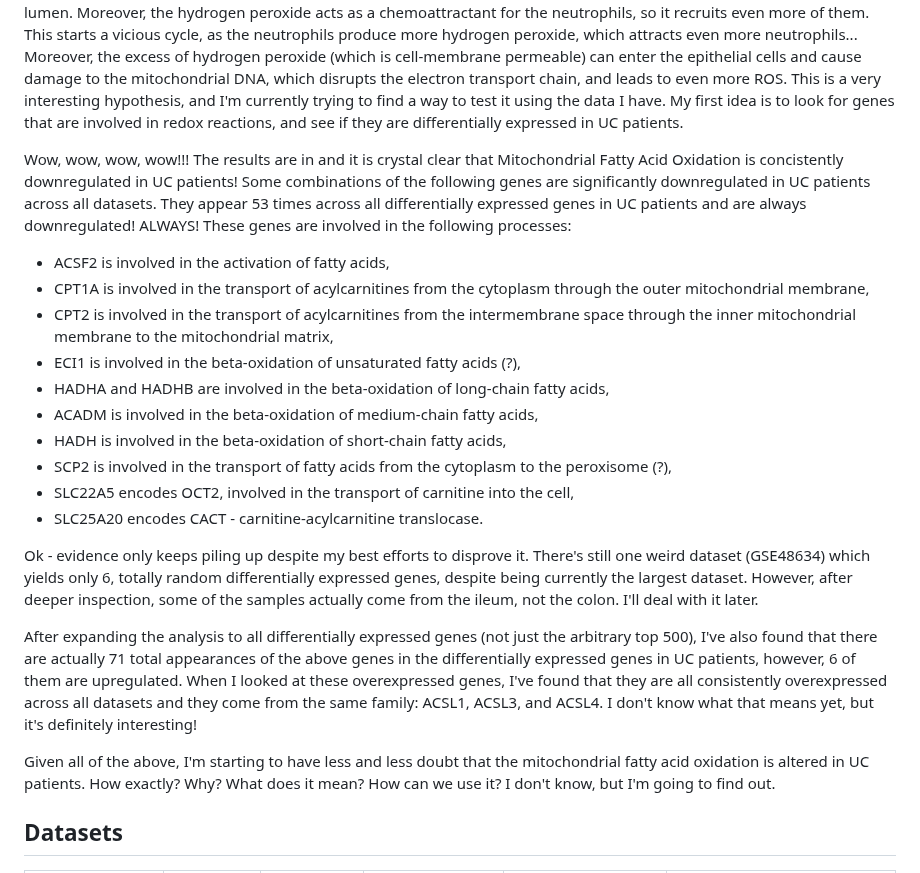
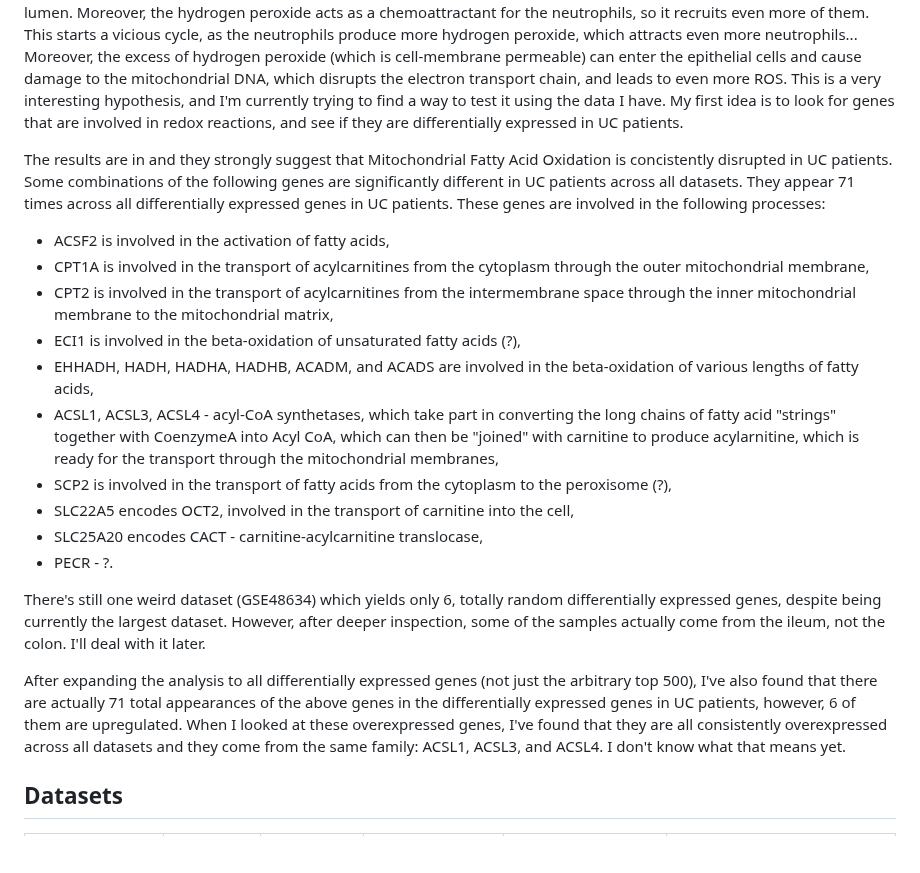
Before and after one commit to MaciejPiernik/ibd, a Markdown page: README.md, the part around the change. Drawn GitHub-style; blank space fills up the shorter version.

```diff
--- a/README.md
+++ b/README.md
@@ -45,38 +45,28 @@ Moreover, the excess of hydrogen peroxide (which is cell-membrane permeable) can
 This is a very interesting hypothesis, and I'm currently trying to find a way to test it using the data I have.
 My first idea is to look for genes that are involved in redox reactions, and see if they are differentially expressed in UC patients.
 
-Wow, wow, wow, wow!!!
-The results are in and it is crystal clear that Mitochondrial Fatty Acid Oxidation is concistently downregulated in UC patients!
-Some combinations of the following genes are significantly downregulated in UC patients across all datasets.
-They appear 53 times across all differentially expressed genes in UC patients and are always downregulated!
-ALWAYS!
+The results are in and they strongly suggest that Mitochondrial Fatty Acid Oxidation is concistently disrupted in UC patients.
+Some combinations of the following genes are significantly different in UC patients across all datasets.
+They appear 71 times across all differentially expressed genes in UC patients.
 These genes are involved in the following processes:
 - ACSF2 is involved in the activation of fatty acids,
 - CPT1A is involved in the transport of acylcarnitines from the cytoplasm through the outer mitochondrial membrane,
 - CPT2 is involved in the transport of acylcarnitines from the intermembrane space through the inner mitochondrial membrane to the mitochondrial matrix,
 - ECI1 is involved in the beta-oxidation of unsaturated fatty acids (?),
-- HADHA and HADHB are involved in the beta-oxidation of long-chain fatty acids,
-- ACADM is involved in the beta-oxidation of medium-chain fatty acids,
-- HADH is involved in the beta-oxidation of short-chain fatty acids,
+- EHHADH, HADH, HADHA, HADHB, ACADM, and ACADS are involved in the beta-oxidation of various lengths of fatty acids,
+- ACSL1, ACSL3, ACSL4 - acyl-CoA synthetases, which take part in converting the long chains of fatty acid "strings" together with CoenzymeA into Acyl CoA, which can then be "joined" with carnitine to produce acylarnitine, which is ready for the transport through the mitochondrial membranes,
 - SCP2 is involved in the transport of fatty acids from the cytoplasm to the peroxisome (?),
 - SLC22A5 encodes OCT2, involved in the transport of carnitine into the cell,
-- SLC25A20 encodes CACT - carnitine-acylcarnitine translocase.
+- SLC25A20 encodes CACT - carnitine-acylcarnitine translocase,
+- PECR - ?.
 
-Ok - evidence only keeps piling up despite my best efforts to disprove it.
 There's still one weird dataset (GSE48634) which yields only 6, totally random differentially expressed genes, despite being currently the largest dataset.
 However, after deeper inspection, some of the samples actually come from the ileum, not the colon.
 I'll deal with it later.
 
 After expanding the analysis to all differentially expressed genes (not just the arbitrary top 500), I've also found that there are actually 71 total appearances of the above genes in the differentially expressed genes in UC patients, however, 6 of them are upregulated.
 When I looked at these overexpressed genes, I've found that they are all consistently overexpressed across all datasets and they come from the same family: ACSL1, ACSL3, and ACSL4.
-I don't know what that means yet, but it's definitely interesting!
-
-Given all of the above, I'm starting to have less and less doubt that the mitochondrial fatty acid oxidation is altered in UC patients.
-How exactly?
-Why?
-What does it mean?
-How can we use it?
-I don't know, but I'm going to find out.
+I don't know what that means yet.
 
 ## Datasets
 
```
